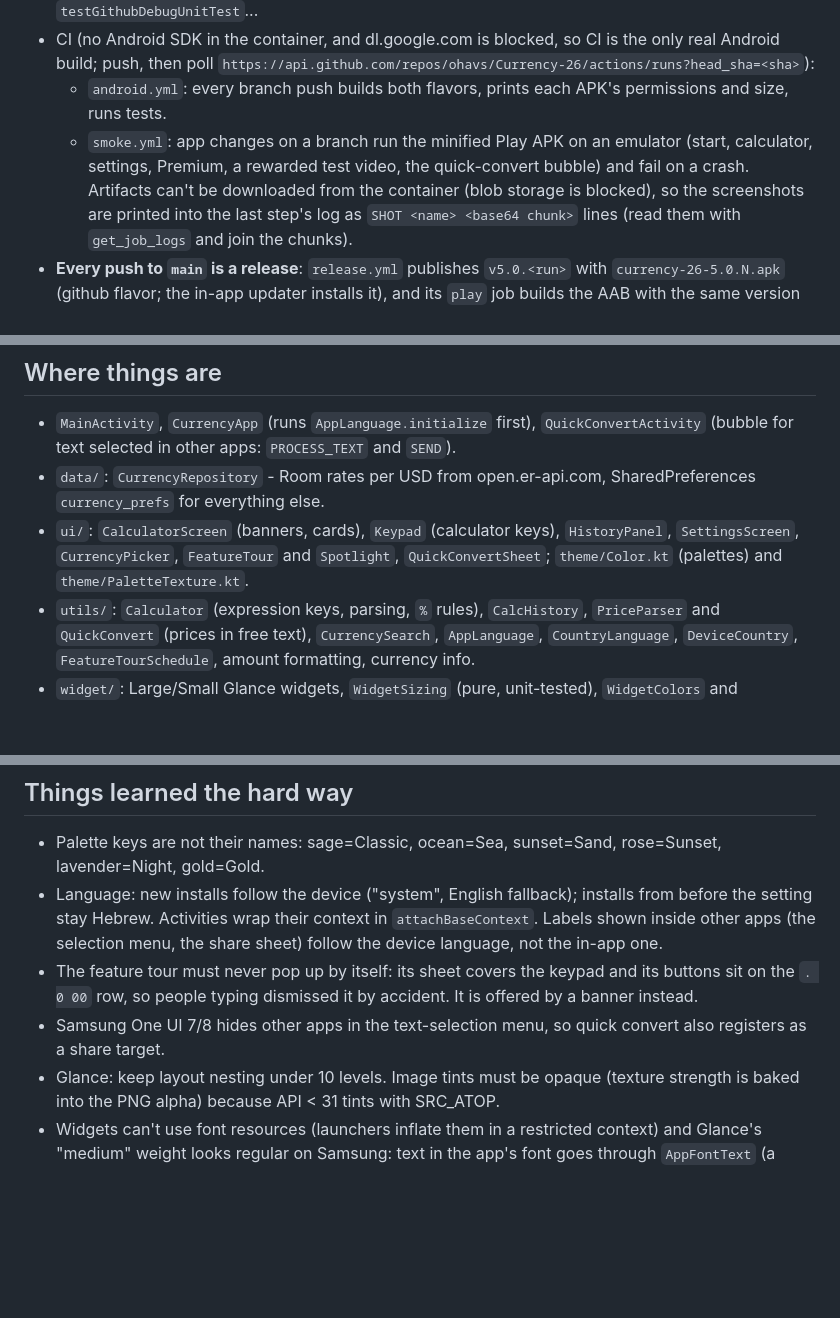
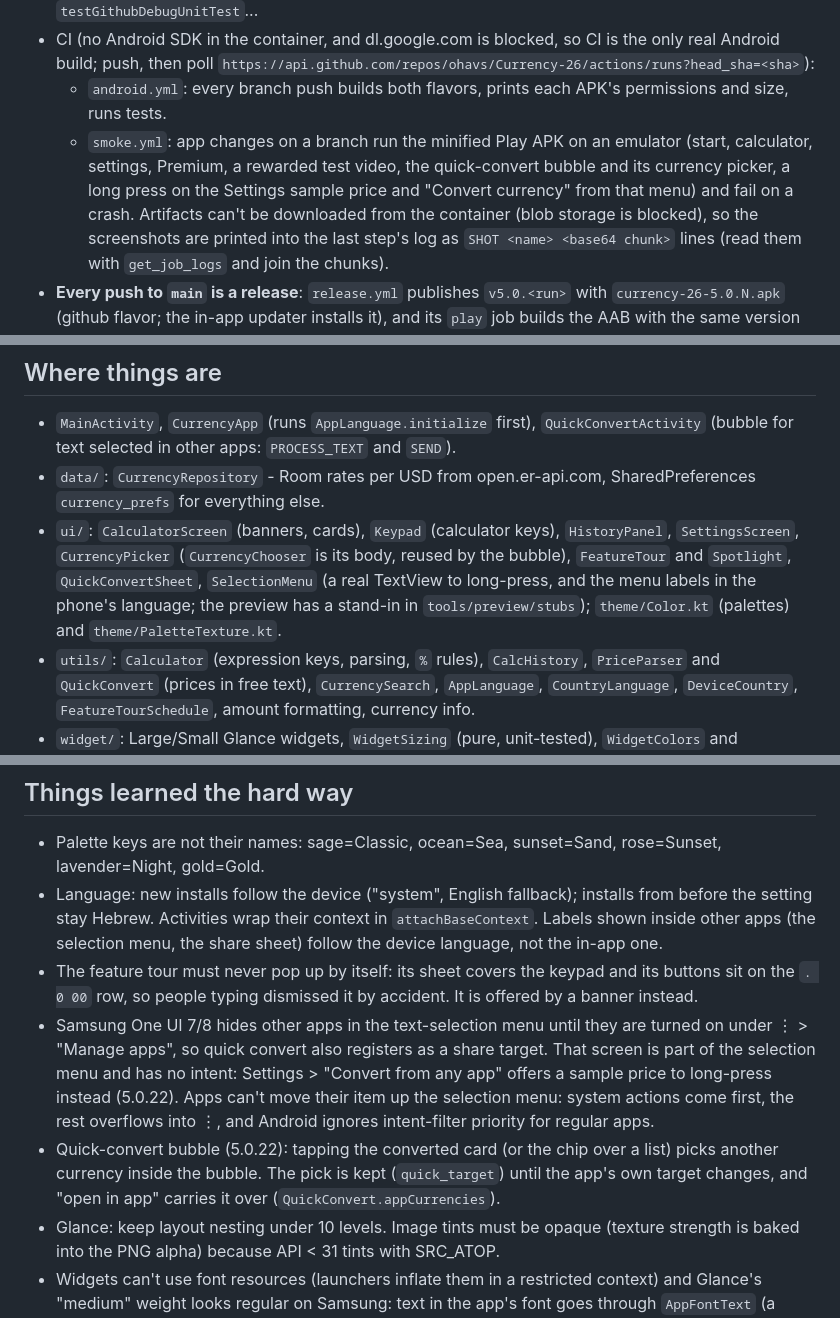
Before and after one commit to ohavs/Currency-26, a Markdown page: CLAUDE.md, 3 parts joined by grey strips. Drawn GitHub-style; blank space fills up the shorter version.

```diff
--- a/CLAUDE.md
+++ b/CLAUDE.md
@@ -14,7 +14,8 @@ Hebrew, and show rendered previews of visual changes (see `tools/preview`).
   push, then poll `https://api.github.com/repos/ohavs/Currency-26/actions/runs?head_sha=<sha>`):
   - `android.yml`: every branch push builds both flavors, prints each APK's permissions and size, runs tests.
   - `smoke.yml`: app changes on a branch run the minified Play APK on an emulator (start, calculator,
-    settings, Premium, a rewarded test video, the quick-convert bubble) and fail on a crash. Artifacts can't
+    settings, Premium, a rewarded test video, the quick-convert bubble and its currency picker, a long press
+    on the Settings sample price and "Convert currency" from that menu) and fail on a crash. Artifacts can't
     be downloaded from the container (blob storage is blocked), so the screenshots are printed into the last
     step's log as `SHOT <name> <base64 chunk>` lines (read them with `get_job_logs` and join the chunks).
 - **Every push to `main` is a release**: `release.yml` publishes `v5.0.<run>` with
@@ -46,8 +47,10 @@ Hebrew, and show rendered previews of visual changes (see `tools/preview`).
 - `data/`: `CurrencyRepository` - Room rates per USD from open.er-api.com, SharedPreferences
   `currency_prefs` for everything else.
 - `ui/`: `CalculatorScreen` (banners, cards), `Keypad` (calculator keys), `HistoryPanel`,
-  `SettingsScreen`, `CurrencyPicker`, `FeatureTour` and `Spotlight`, `QuickConvertSheet`; `theme/Color.kt`
-  (palettes) and `theme/PaletteTexture.kt`.
+  `SettingsScreen`, `CurrencyPicker` (`CurrencyChooser` is its body, reused by the bubble), `FeatureTour` and
+  `Spotlight`, `QuickConvertSheet`, `SelectionMenu` (a real TextView to long-press, and the menu labels in the
+  phone's language; the preview has a stand-in in `tools/preview/stubs`); `theme/Color.kt` (palettes) and
+  `theme/PaletteTexture.kt`.
 - `utils/`: `Calculator` (expression keys, parsing, `%` rules), `CalcHistory`, `PriceParser`
   and `QuickConvert` (prices in free text), `CurrencySearch`, `AppLanguage`, `CountryLanguage`,
   `DeviceCountry`, `FeatureTourSchedule`, amount formatting, currency info.
@@ -83,8 +86,14 @@ Hebrew, and show rendered previews of visual changes (see `tools/preview`).
   selection menu, the share sheet) follow the device language, not the in-app one.
 - The feature tour must never pop up by itself: its sheet covers the keypad and its buttons sit on the
   `. 0 00` row, so people typing dismissed it by accident. It is offered by a banner instead.
-- Samsung One UI 7/8 hides other apps in the text-selection menu, so quick convert also registers as a
-  share target.
+- Samsung One UI 7/8 hides other apps in the text-selection menu until they are turned on under ⋮ >
+  "Manage apps", so quick convert also registers as a share target. That screen is part of the selection menu
+  and has no intent: Settings > "Convert from any app" offers a sample price to long-press instead (5.0.22).
+  Apps can't move their item up the selection menu: system actions come first, the rest overflows into ⋮,
+  and Android ignores intent-filter priority for regular apps.
+- Quick-convert bubble (5.0.22): tapping the converted card (or the chip over a list) picks another currency
+  inside the bubble. The pick is kept (`quick_target`) until the app's own target changes, and "open in app"
+  carries it over (`QuickConvert.appCurrencies`).
 - Glance: keep layout nesting under 10 levels. Image tints must be opaque (texture strength is baked into
   the PNG alpha) because API < 31 tints with SRC_ATOP.
 - Widgets can't use font resources (launchers inflate them in a restricted context) and Glance's "medium"
```
Also changed, not shown: docs/PLAY_LAUNCH_PLAN.md (+8 -0 lines).
